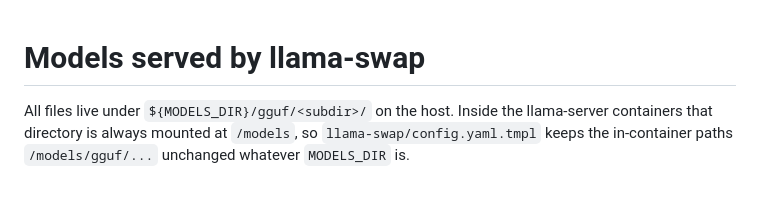
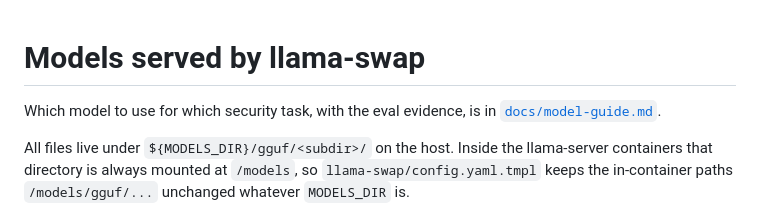
Before and after one commit to frontsidebus/local-inference-deck, a Markdown page: walter/models.md, the part around the change. Rendered like a GitHub page; blank space fills up the shorter version.

```diff
--- a/walter/models.md
+++ b/walter/models.md
@@ -1,4 +1,6 @@
 # Models served by llama-swap
+
+Which model to use for which security task, with the eval evidence, is in [`docs/model-guide.md`](../docs/model-guide.md).
 
 All files live under `${MODELS_DIR}/gguf/<subdir>/` on the host. Inside the llama-server
 containers that directory is always mounted at `/models`, so `llama-swap/config.yaml.tmpl`
```
Also changed, not shown: docs/decisions.md (+17 -0 lines), docs/model-guide.md (added, +28 -0 lines).
